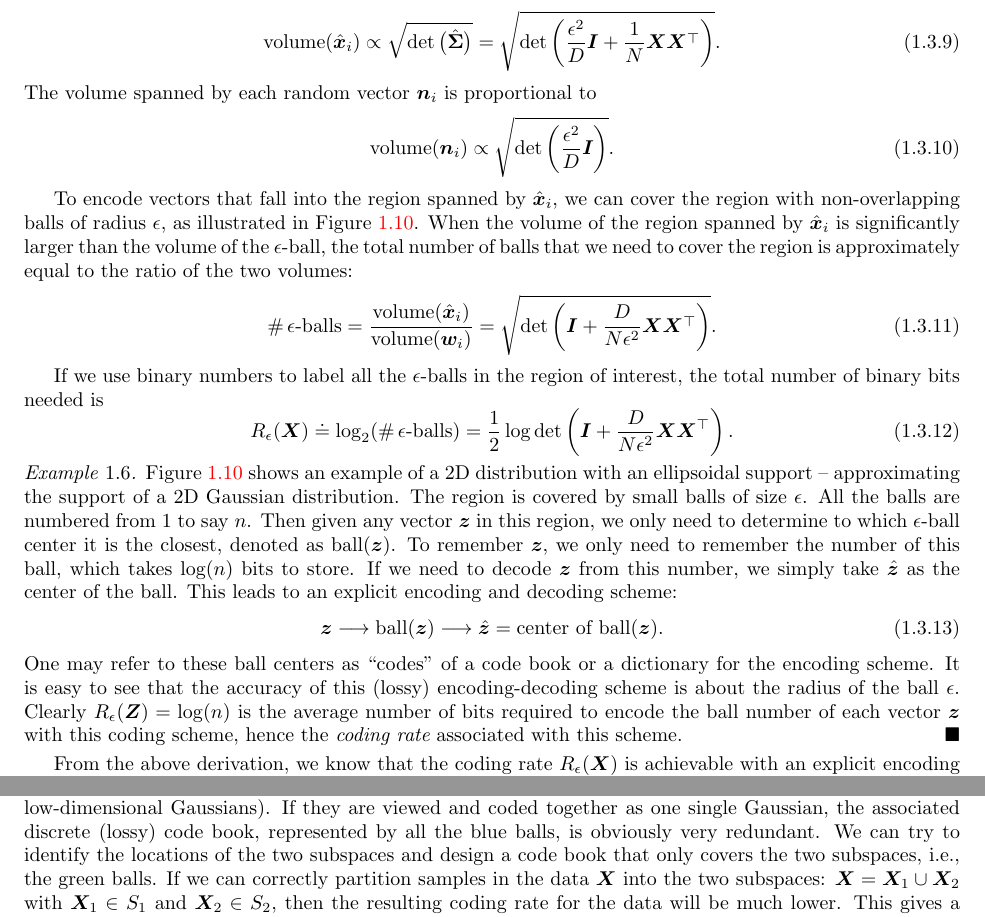
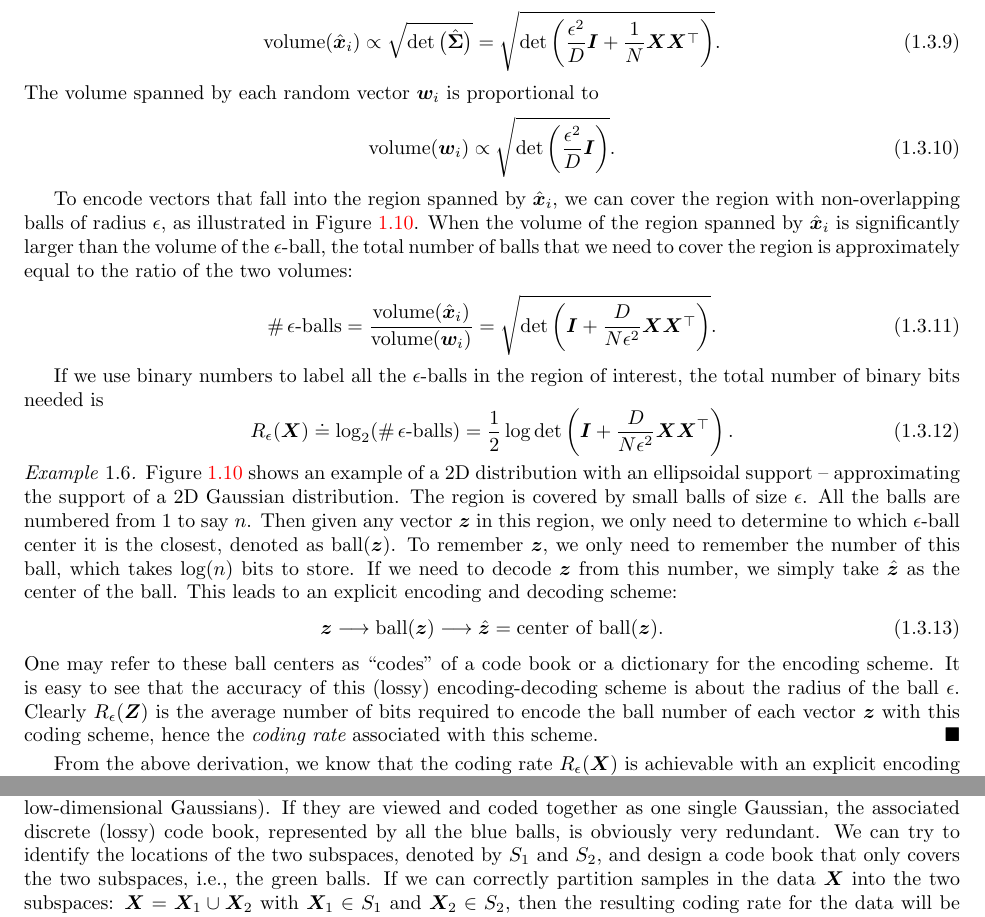
Before and after one commit to Ma-Lab-Berkeley/deep-representation-learning-book, a LaTeX document (chapters/Chapter3/compression-principle.tex): two parts of pages 19 and 20 of 53, joined at a grey line, cut so that both start at the same text. Compiled offline with pdfLaTeX.

Commit message:
Update on Overleaf.

```diff
--- a/chapters/Chapter3/compression-principle.tex
+++ b/chapters/Chapter3/compression-principle.tex
@@ -1494,10 +1494,10 @@ covariance matrix
 \begin{equation}
 	\mbox{volume}(\hat \x_i) \propto \sqrt{\det \big(\hat{\boldsymbol{\Sigma}}\big)} = \sqrt{\det\left(\frac{\epsilon^2}{D} \boldsymbol{I} + \frac{1}{N} \X\X^\top \right)}.
 \end{equation}
-The volume spanned by each random vector $\boldsymbol{n}_i$ is
+The volume spanned by each random vector $\boldsymbol{w}_i$ is
 proportional to
 \begin{equation}
-	\mbox{volume}(\boldsymbol{n}_i) \propto   \sqrt{\det\left(\frac{\epsilon^2}{D} \boldsymbol{I} \right)}.
+	\mbox{volume}(\boldsymbol{w}_i) \propto   \sqrt{\det\left(\frac{\epsilon^2}{D} \boldsymbol{I} \right)}.
 \end{equation}
 
 \begin{figure}
@@ -1526,7 +1526,7 @@ If we use binary numbers to label all the $\epsilon$-balls in the region of inte
 	\begin{equation}
 		\z \longrightarrow \mbox{ball}(\z) \longrightarrow \hat \z = \mbox{center of ball}(\z).
 	\end{equation}
-	One may refer to these ball centers as  ``codes'' of a code book or a dictionary for the encoding scheme. It is easy to see that the accuracy of this (lossy) encoding-decoding scheme is about the radius of the ball $\epsilon$. Clearly $R_{\epsilon}(\Z) = \log(n)$ is the average number of bits required to encode the ball number of each vector $\z$ with this coding scheme, hence the {\em coding rate} associated with this scheme.
+	One may refer to these ball centers as  ``codes'' of a code book or a dictionary for the encoding scheme. It is easy to see that the accuracy of this (lossy) encoding-decoding scheme is about the radius of the ball $\epsilon$. Clearly $R_{\epsilon}(\Z)$ is the average number of bits required to encode the ball number of each vector $\z$ with this coding scheme, hence the {\em coding rate} associated with this scheme.
 \end{example}
 
 
@@ -1543,7 +1543,7 @@ In our context, the expression $R_{\epsilon}(\X)$ is rather fundamental: it is t
 As we have discussed before, the given dataset $\X$ often has low-dimensional intrinsic structures. Hence, encoding it as a general Gaussian would be very redundant. If we can identify those intrinsic structures in $\X$, we could design much better coding schemes that give much lower coding rates. Or equivalently, the codes used to encode such $\X$ can be compressed. We will see that compression gives a unifying computable way to identify such structures. In this section, we demonstrate this important idea with the most basic family of low-dimensional structures: a mixture of (low-dimensional) Gaussians or subspaces.
 
 \begin{example}
-	Figure \ref{fig:two-subspaces} shows an example in which the data $\X$ are distributed around two subspaces (or low-dimensional Gaussians). If they are viewed and coded together as one single Gaussian, the associated discrete (lossy) code book, represented by all the blue balls, is obviously very redundant. We can try to identify the locations of the two subspaces and design a code book that only covers the two subspaces, i.e., the green balls. If we can correctly partition samples in the data $\X$ into the two subspaces: $\X = \X_1 \cup \X_2$ with $\X_1 \in S_1$ and $\X_2 \in S_2$, then the resulting coding rate for the data will be much lower. This gives a more parsimonious, hence more desirable, representation of the data.
+	Figure \ref{fig:two-subspaces} shows an example in which the data $\X$ are distributed around two subspaces (or low-dimensional Gaussians). If they are viewed and coded together as one single Gaussian, the associated discrete (lossy) code book, represented by all the blue balls, is obviously very redundant. We can try to identify the locations of the two subspaces, denoted by $S_1$ and $S_2$, and design a code book that only covers the two subspaces, i.e., the green balls. If we can correctly partition samples in the data $\X$ into the two subspaces: $\X = \X_1 \cup \X_2$ with $\X_1 \in S_1$ and $\X_2 \in S_2$, then the resulting coding rate for the data will be much lower. This gives a more parsimonious, hence more desirable, representation of the data.
 \end{example}
 
 \begin{figure}
```
Also changed, not shown: chapters/Chapter3/compression-principle.tex (2 more changed lines).
